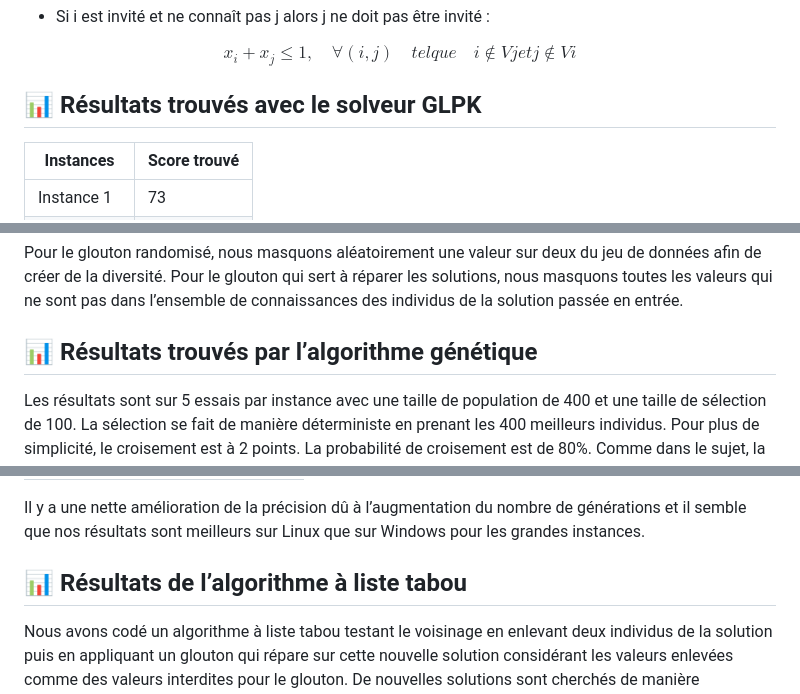
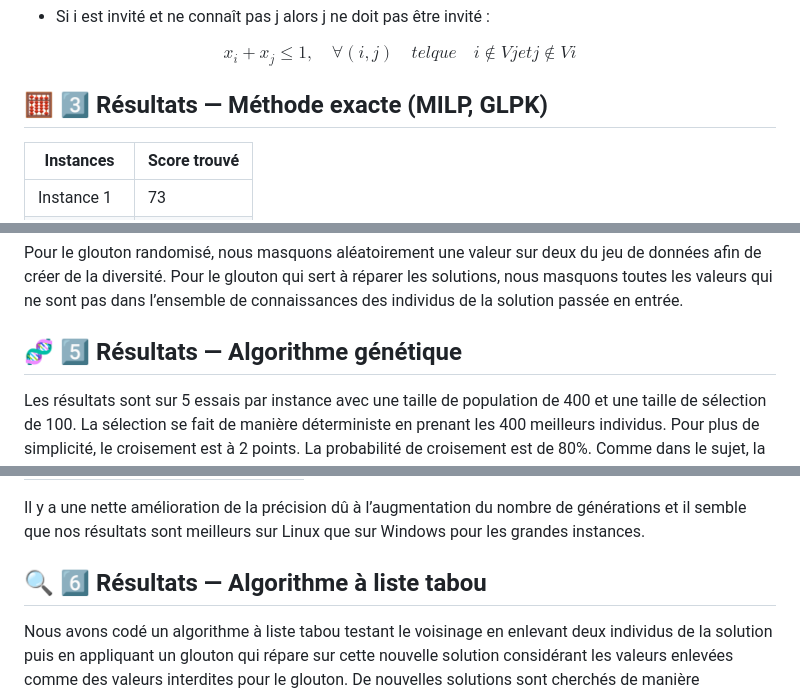
Before and after one commit to domoesiea/metaheuristics-for-np-hard-problems, a Markdown page: README.md, 3 parts joined by grey strips. Rendered like a GitHub page.

```diff
--- a/README.md
+++ b/README.md
@@ -45,7 +46,7 @@ $$
 x_i + x_j \le 1, \quad \forall (i, j)  \quad tel que \quad 𝑖 ∉ 𝑉𝑗 𝑒𝑡 𝑗 ∉ 𝑉i
 $$
 
-## 📊 Résultats trouvés avec le solveur GLPK
+## 🧮 3️⃣ Résultats — Méthode exacte (MILP, GLPK)
 
 | Instances | Score trouvé  |
 |----------|--------------|
@@ -87,7 +92,7 @@ créer de la diversité.
 Pour le glouton qui sert à réparer les solutions, nous masquons toutes les valeurs qui ne sont pas dans
 l’ensemble de connaissances des individus de la solution passée en entrée.
 
-## 📊 Résultats trouvés par l’algorithme génétique
+## 🧬 5️⃣ Résultats — Algorithme génétique
 
 Les résultats sont sur 5 essais par instance avec une taille de population de 400 et une taille de sélection
 de 100. La sélection se fait de manière déterministe en prenant les 400 meilleurs individus. Pour plus de
@@ -146,7 +151,7 @@ Afin d’avoir plus de générations, nous avons réduit la taille de la populat
 Il y a une nette amélioration de la précision dû à l’augmentation du nombre de générations et il semble
 que nos résultats sont meilleurs sur Linux que sur Windows pour les grandes instances.
 
-## 📊 Résultats de l’algorithme à liste tabou
+## 🔍 6️⃣ Résultats — Algorithme à liste tabou
 Nous avons codé un algorithme à liste tabou testant le voisinage en enlevant deux individus de la solution
 puis en appliquant un glouton qui répare sur cette nouvelle solution considérant les valeurs enlevées
 comme des valeurs interdites pour le glouton. De nouvelles solutions sont cherchés de manière récurrente
```
Also changed, not shown: other parts of README.md (+32 -13 lines).
